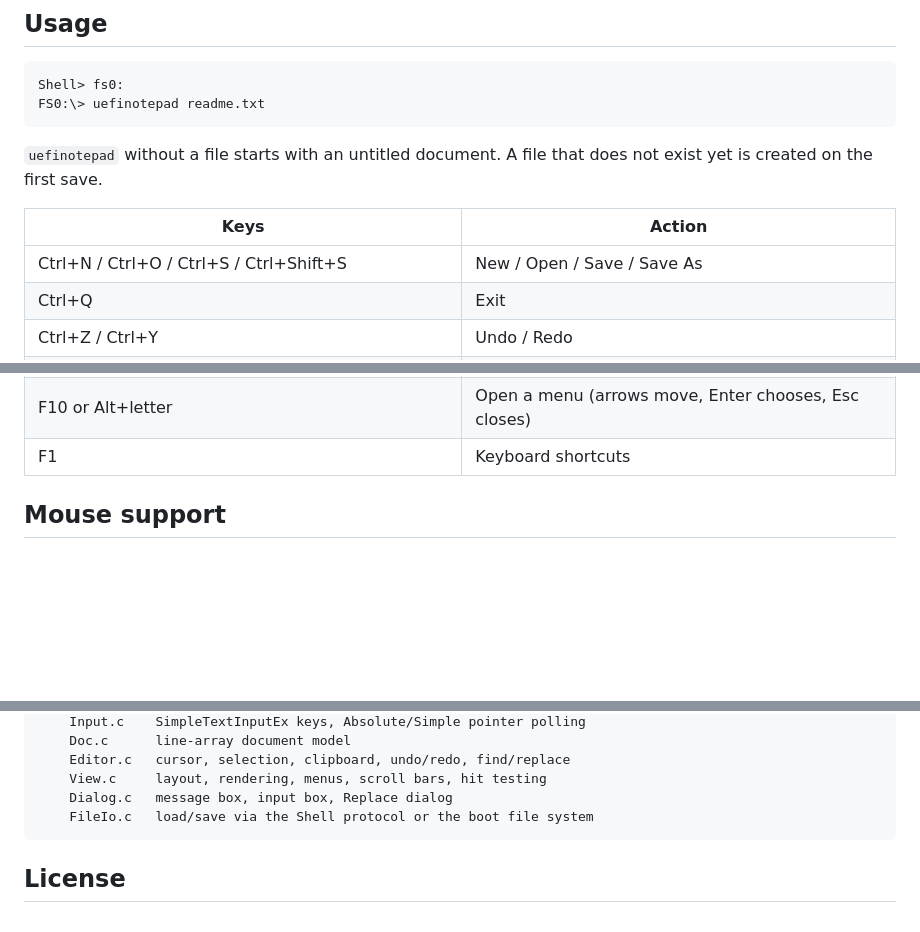
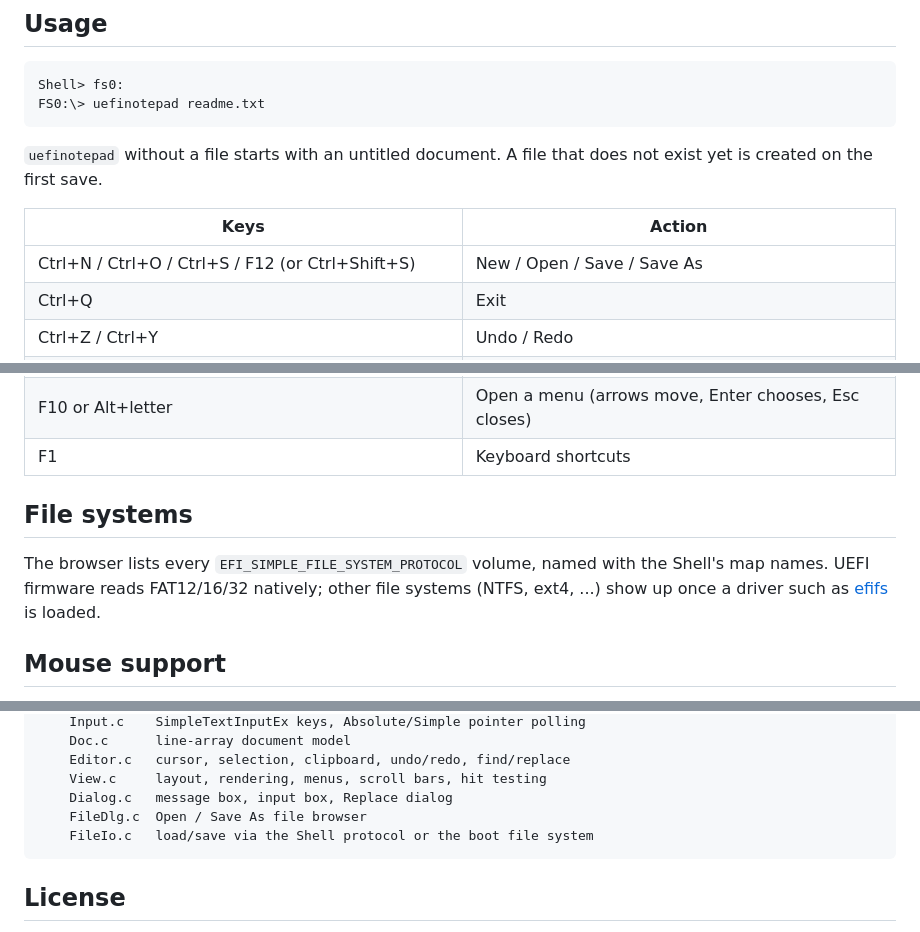
Before and after one commit to weinet000210/uefiNotepad, a Markdown page: README.md, 3 parts joined by grey strips. GitHub-like rendering; blank space fills up the shorter version.

````diff
--- a/README.md
+++ b/README.md
@@ -37,7 +44,7 @@ does not exist yet is created on the first save.
 
 | Keys | Action |
 |---|---|
-| Ctrl+N / Ctrl+O / Ctrl+S / Ctrl+Shift+S | New / Open / Save / Save As |
+| Ctrl+N / Ctrl+O / Ctrl+S / F12 (or Ctrl+Shift+S) | New / Open / Save / Save As |
 | Ctrl+Q | Exit |
 | Ctrl+Z / Ctrl+Y | Undo / Redo |
 | Ctrl+X / Ctrl+C / Ctrl+V, Shift+Del / Ctrl+Ins / Shift+Ins | Cut / Copy / Paste |
@@ -46,6 +53,13 @@ does not exist yet is created on the first save.
 | F5 | Insert time and date |
 | F10 or Alt+letter | Open a menu (arrows move, Enter chooses, Esc closes) |
 | F1 | Keyboard shortcuts |
+
+## File systems
+
+The browser lists every `EFI_SIMPLE_FILE_SYSTEM_PROTOCOL` volume, named with
+the Shell's map names. UEFI firmware reads FAT12/16/32 natively; other file
+systems (NTFS, ext4, ...) show up once a driver such as
+[efifs](https://efi.akeo.ie/) is loaded.
 
 ## Mouse support
 
@@ -89,6 +103,7 @@ UefiNotepadPkg/
     Editor.c   cursor, selection, clipboard, undo/redo, find/replace
     View.c     layout, rendering, menus, scroll bars, hit testing
     Dialog.c   message box, input box, Replace dialog
+    FileDlg.c  Open / Save As file browser
     FileIo.c   load/save via the Shell protocol or the boot file system
 ```
 
````
Also changed, not shown: other parts of README.md (+9 -2 lines), docs/menu.png, docs/open.png (added), 9 other files.
